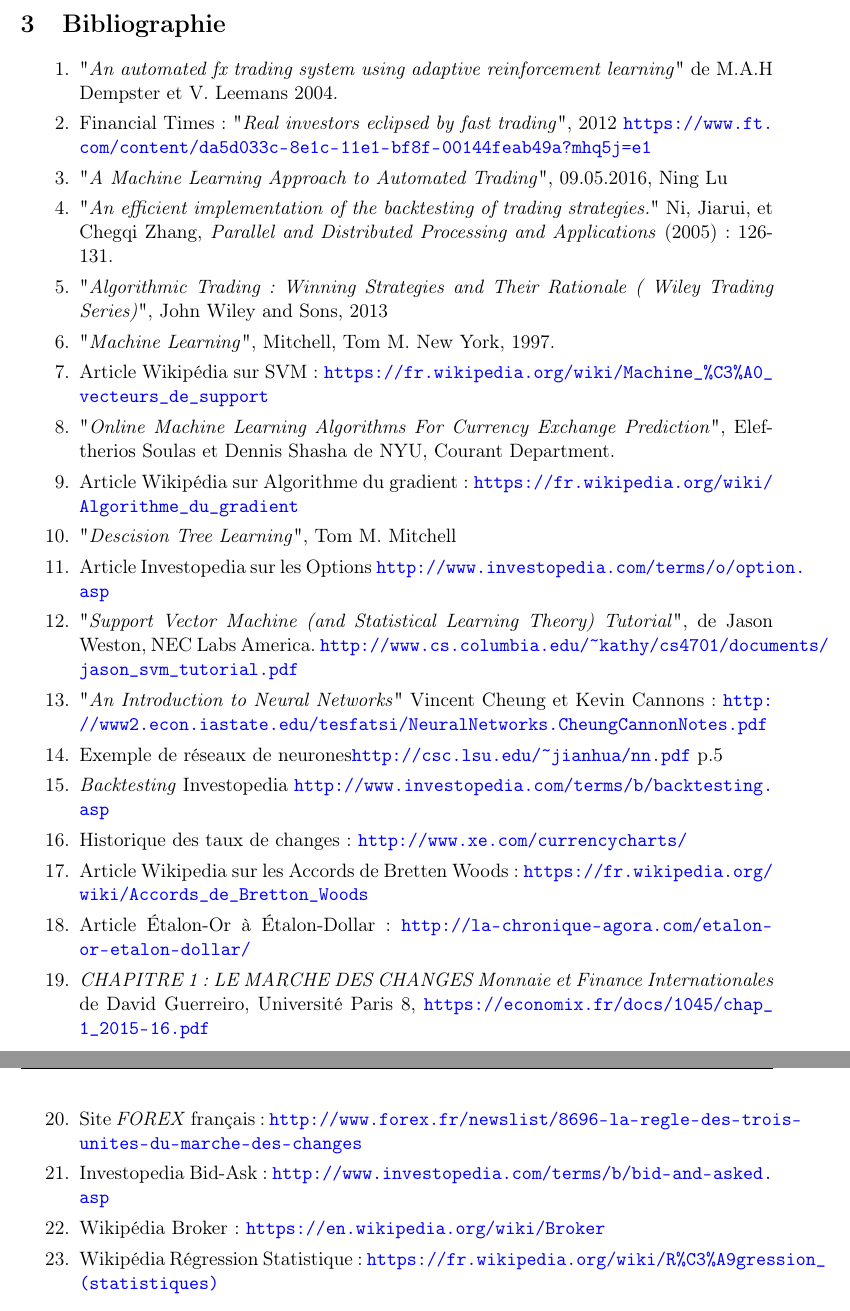
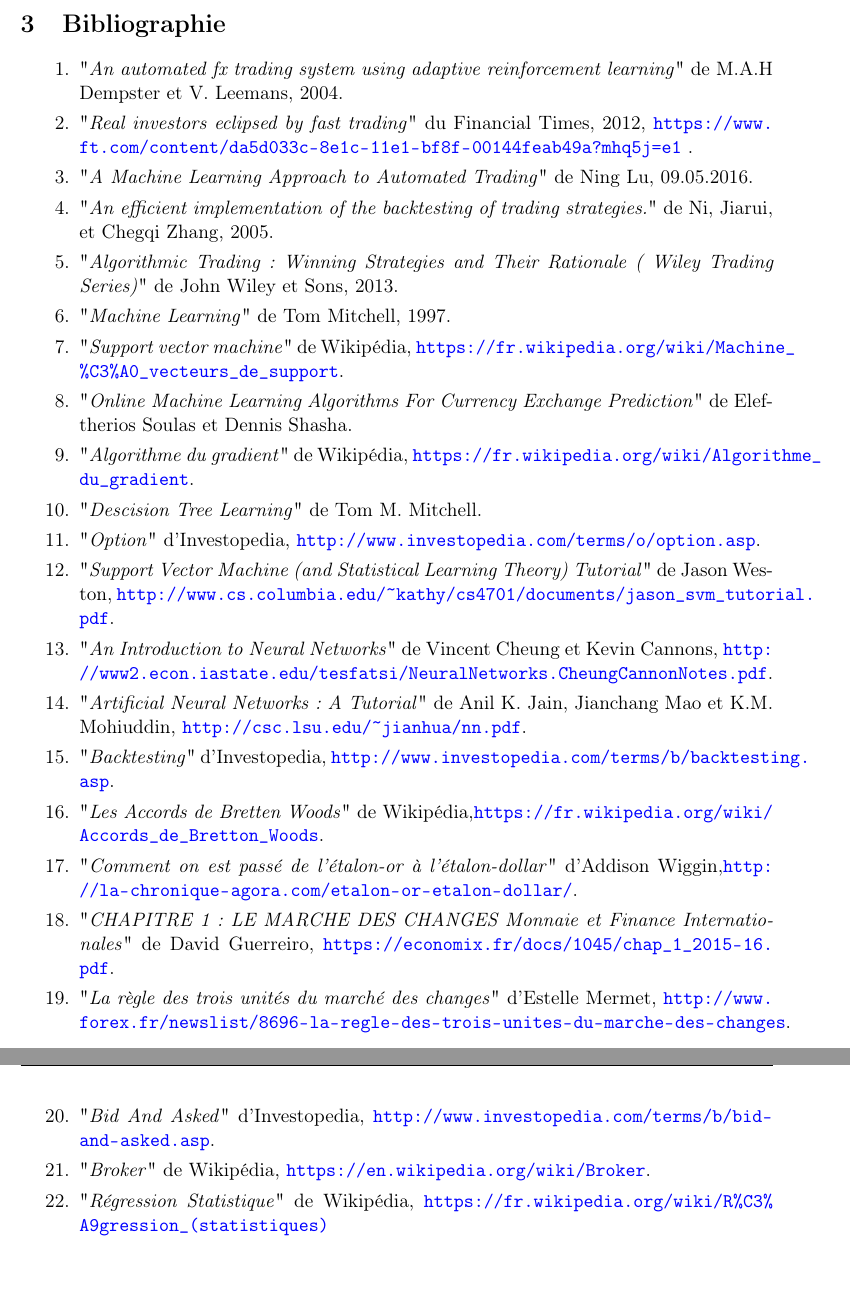
Before and after one commit to mencattini/eMuLATe, a LaTeX document (Documents/Rapport/RomainMencattiniMemoire.tex): two parts of pages 28 and 29 of 29, joined at a grey line, cut so that both start at the same text, the shorter picture padded with empty space. Compiled offline with pdfLaTeX.

Commit message:
correction de a bibliographie

```diff
--- a/Documents/Rapport/RomainMencattiniMemoire.tex
+++ b/Documents/Rapport/RomainMencattiniMemoire.tex
@@ -859,51 +859,51 @@
 \section{Bibliographie}
 
 \begin{enumerate}
-\item "\textit{An automated fx trading system using adaptive reinforcement learning}" de M.A.H Dempster et V. Leemans 2004. \label{fx trading}
+\item "\textit{An automated fx trading system using adaptive reinforcement learning}" de M.A.H Dempster et V. Leemans, 2004. \label{fx trading}
 
-\item Financial Times: "\textit{Real investors eclipsed by fast trading}", 2012 \url{https://www.ft.com/content/da5d033c-8e1c-11e1-bf8f-00144feab49a?mhq5j=e1} \label{real investors}
+\item "\textit{Real investors eclipsed by fast trading}" du Financial Times, 2012, \url{https://www.ft.com/content/da5d033c-8e1c-11e1-bf8f-00144feab49a?mhq5j=e1} \label{real investors}.
 
-\item "\textit{A Machine Learning Approach to Automated Trading}", 09.05.2016, Ning Lu \label{machine learning automated trading}
+\item "\textit{A Machine Learning Approach to Automated Trading}" de Ning Lu, 09.05.2016. \label{machine learning automated trading}
 
-\item "\textit{An efficient implementation of the backtesting of trading strategies.}" Ni, Jiarui, et Chegqi Zhang, \textit{Parallel and Distributed Processing and Applications} (2005): 126-131.
+\item "\textit{An efficient implementation of the backtesting of trading strategies.}" de Ni, Jiarui, et Chegqi Zhang, 2005.
 
-\item "\textit{Algorithmic Trading: Winning Strategies and Their Rationale ( Wiley Trading Series)}", John Wiley and Sons, 2013
+\item "\textit{Algorithmic Trading: Winning Strategies and Their Rationale ( Wiley Trading Series)}" de John Wiley et Sons, 2013.
 
-\item "\textit{Machine Learning}", Mitchell, Tom M. New York, 1997. \label{mitchell}
+\item "\textit{Machine Learning}" de Tom Mitchell, 1997. \label{mitchell}
 
-\item Article Wikipédia sur SVM: \url{https://fr.wikipedia.org/wiki/Machine_\%C3\%A0_vecteurs_de_support} \label{wikipedia svm}
+\item "\textit{Support vector machine}" de Wikipédia, \url{https://fr.wikipedia.org/wiki/Machine_\%C3\%A0_vecteurs_de_support}. \label{wikipedia svm}
 
-\item "\textit{Online Machine Learning Algorithms For Currency Exchange Prediction}", Eleftherios Soulas et Dennis Shasha de NYU, Courant Department. \label{descente du gradient stochastique}
+\item "\textit{Online Machine Learning Algorithms For Currency Exchange Prediction}" de Eleftherios Soulas et Dennis Shasha. \label{descente du gradient stochastique}
 
-\item  Article Wikipédia sur Algorithme du gradient: \url{https://fr.wikipedia.org/wiki/Algorithme_du_gradient} \label{wikipedia descente du gradient}
+\item  "\textit{Algorithme du gradient}" de Wikipédia, \url{https://fr.wikipedia.org/wiki/Algorithme_du_gradient}.\label{wikipedia descente du gradient}
 
-\item "\textit{Descision Tree Learning}", Tom M. Mitchell \label{id3}
+\item "\textit{Descision Tree Learning}" de Tom M. Mitchell.\label{id3}
 
-\item Article Investopedia sur les Options \url{http://www.investopedia.com/terms/o/option.asp}
+\item "\textit{Option}" d'Investopedia, \url{http://www.investopedia.com/terms/o/option.asp}.
 
-\item "\textit{Support Vector Machine (and Statistical Learning Theory) Tutorial}", de Jason Weston, NEC Labs America. \url{http://www.cs.columbia.edu/~kathy/cs4701/documents/jason_svm_tutorial.pdf} \label{svm equation}
+\item "\textit{Support Vector Machine (and Statistical Learning Theory) Tutorial}" de Jason Weston, \url{http://www.cs.columbia.edu/~kathy/cs4701/documents/jason_svm_tutorial.pdf}.\label{svm equation}
 
-\item  "\textit{An Introduction to Neural Networks}" Vincent Cheung et Kevin Cannons: \url{http://www2.econ.iastate.edu/tesfatsi/NeuralNetworks.CheungCannonNotes.pdf}
+\item  "\textit{An Introduction to Neural Networks}" de Vincent Cheung et Kevin Cannons, \url{http://www2.econ.iastate.edu/tesfatsi/NeuralNetworks.CheungCannonNotes.pdf}.
 
-\item Exemple de réseaux de neurones\url{http://csc.lsu.edu/~jianhua/nn.pdf} p.5
+\item "\textit{Artificial Neural Networks: A Tutorial}" de Anil K. Jain, Jianchang Mao et K.M. Mohiuddin, \url{http://csc.lsu.edu/~jianhua/nn.pdf}.
 
-\item \textit{Backtesting} Investopedia \url{http://www.investopedia.com/terms/b/backtesting.asp} \label{backtesting investopedia}
+\item "\textit{Backtesting}" d'Investopedia, \url{http://www.investopedia.com/terms/b/backtesting.asp}. \label{backtesting investopedia}
 
-\item Historique des taux de changes: \url{http://www.xe.com/currencycharts/} \label{historique taux de change}
 
-\item Article Wikipedia sur les Accords de Bretten Woods: \url{https://fr.wikipedia.org/wiki/Accords_de_Bretton_Woods} \label{wikipedia bretten woods}
+\item "\textit{Les Accords de Bretten Woods}" de Wikipédia,\url{https://fr.wikipedia.org/wiki/Accords_de_Bretton_Woods}.\label{wikipedia bretten woods}
 
-\item Article Étalon-Or à Étalon-Dollar: \url{http://la-chronique-agora.com/etalon-or-etalon-dollar/} \label{étalon-or à étalon-dollar}
+\item "\textit{Comment on est passé de l’étalon-or à l’étalon-dollar}" d'Addison Wiggin,\url{http://la-chronique-agora.com/etalon-or-etalon-dollar/}. \label{étalon-or à étalon-dollar}
 
-\item \textit{CHAPITRE 1: LE MARCHE DES CHANGES Monnaie et Finance Internationales} de David Guerreiro, Université Paris 8, \url{https://economix.fr/docs/1045/chap_1_2015-16.pdf} \label{marche des changes}
+\item "\textit{CHAPITRE 1: LE MARCHE DES CHANGES Monnaie et Finance Internationales}" de David Guerreiro, \url{https://economix.fr/docs/1045/chap_1_2015-16.pdf}. \label{marche des changes}
 
-\item Site \textit{FOREX} français: \url{http://www.forex.fr/newslist/8696-la-regle-des-trois-unites-du-marche-des-changes} \label{site fr forex}
+\item "\textit{La règle des trois unités du marché des changes}" d'Estelle Mermet, \url{http://www.forex.fr/newslist/8696-la-regle-des-trois-unites-du-marche-des-changes}. \label{site fr forex}
 
-\item Investopedia Bid-Ask: \url{http://www.investopedia.com/terms/b/bid-and-asked.asp} \label{investopedia bid ask}
+\item "\textit{Bid And Asked}" d'Investopedia, \url{http://www.investopedia.com/terms/b/bid-and-asked.asp}. \label{investopedia bid ask}
 
-\item Wikipédia Broker: \url{https://en.wikipedia.org/wiki/Broker} \label{wikipedia broker}
+\item "\textit{Broker}" de Wikipédia, \url{https://en.wikipedia.org/wiki/Broker}. \label{wikipedia broker}
 
-\item Wikipédia Régression Statistique: \url{https://fr.wikipedia.org/wiki/R\%C3\%A9gression_(statistiques)} \label{wikipedia régression}
+\item "\textit{Régression Statistique}" de Wikipédia, \url{https://fr.wikipedia.org/wiki/R\%C3\%A9gression_(statistiques)} \label{wikipedia régression}
+
 \end{enumerate}
 
 
```
Also changed, not shown: Documents/Rapport/RomainMencattiniMemoire.pdf.
